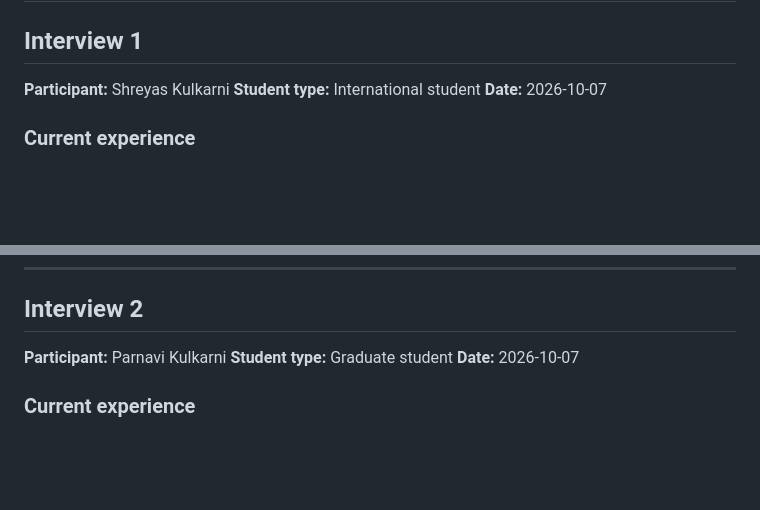
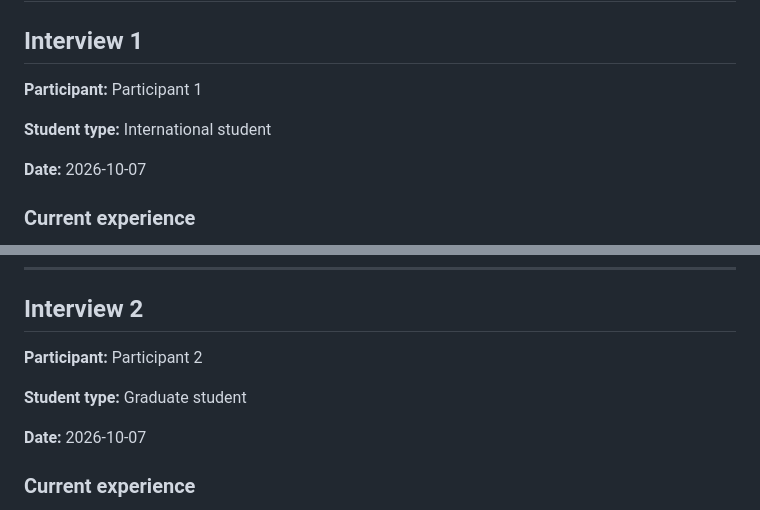
Before and after one commit to aborle3201/InterfaceDNA-IS492, a Markdown page: validation/interviews/anisha_interviews.md, 2 parts joined by grey strips. Drawn GitHub-style; blank space fills up the shorter version.

```diff
--- a/validation/interviews/anisha_interviews.md
+++ b/validation/interviews/anisha_interviews.md
@@ -2,8 +2,10 @@
 
 ## Interview 1
 
-**Participant:** Shreyas Kulkarni
+**Participant:** Participant 1
+
 **Student type:** International student
+
 **Date:** 2026-10-07
 
 ### Current experience
@@ -74,8 +76,10 @@ Confirmed and refined: The interview supported the assumption that students woul
 
 ## Interview 2
 
-**Participant:** Parnavi Kulkarni
+**Participant:** Participant 2
+
 **Student type:** Graduate student
+
 **Date:** 2026-10-07
 
 ### Current experience
```
